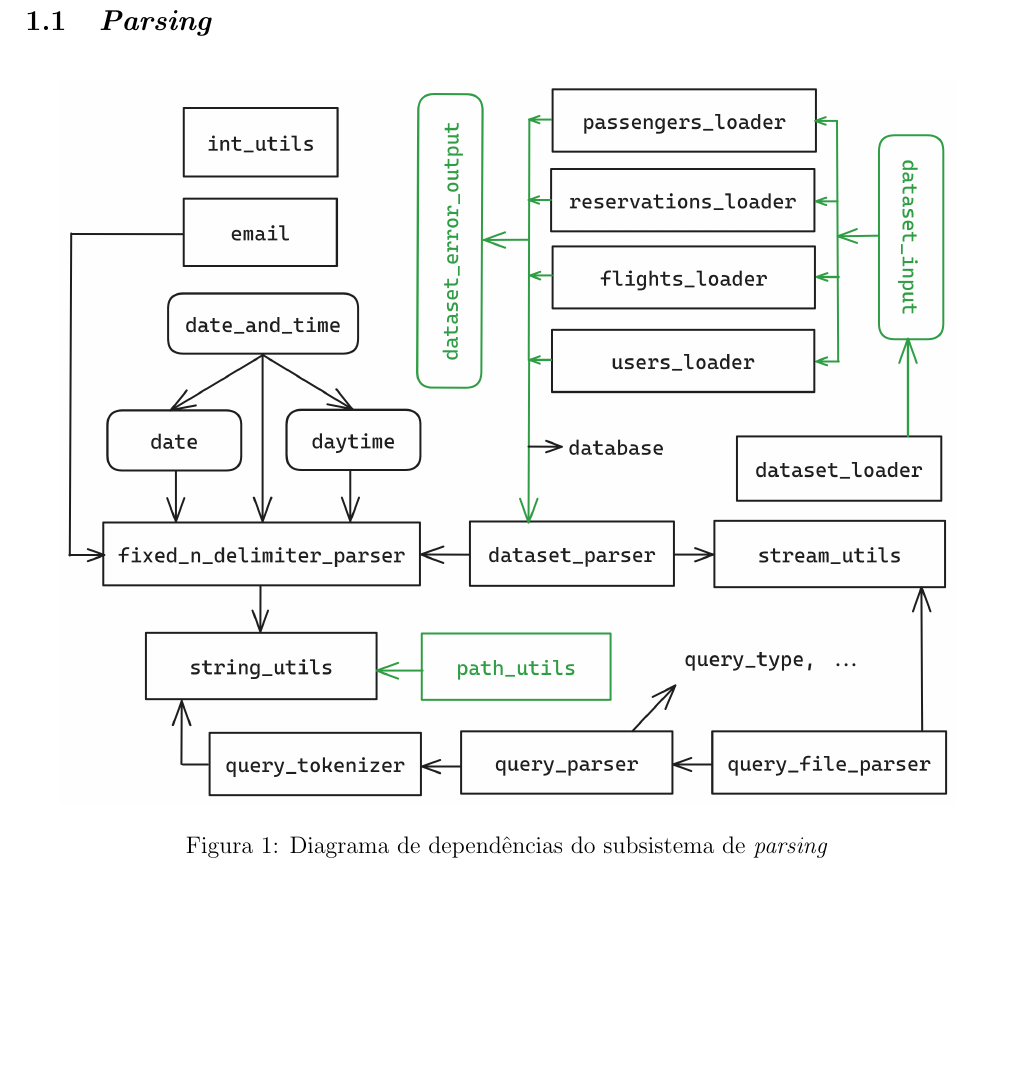
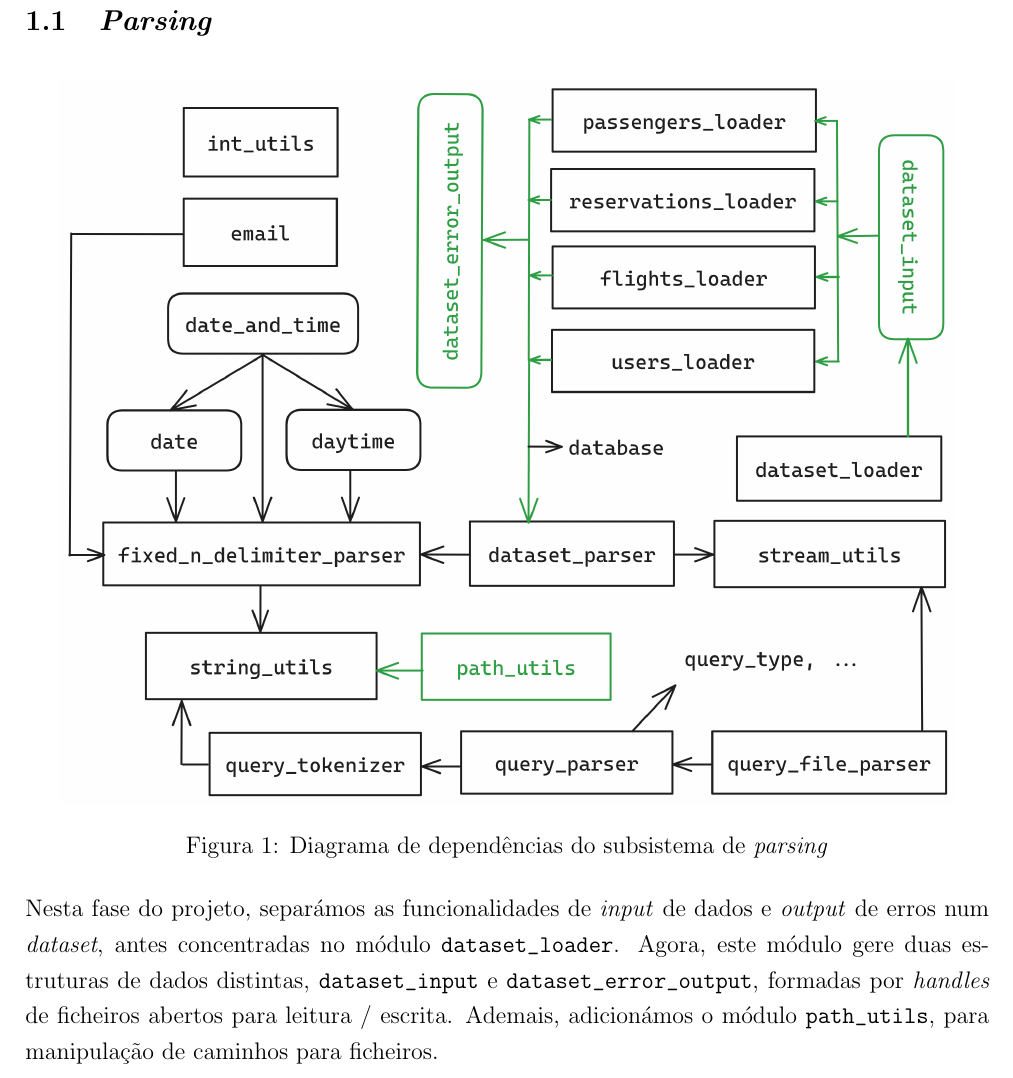
Before and after one commit to JosLopes/LI3, a LaTeX paper (trabalho-pratico/reports/relatorio-fase2.tex): part of page 2 of 2, cut so that both start at the same text, the shorter picture padded with empty space. Compiled offline with pdfLaTeX.

Commit message:
Add 2nd phase parsing description to report

```diff
--- a/trabalho-pratico/reports/relatorio-fase2.tex
+++ b/trabalho-pratico/reports/relatorio-fase2.tex
@@ -65,4 +65,10 @@ todas as relações de dependência, mas apenas as mais relevantes. Segue-se a n
     \label{fig:parsing}
 \end{figure}
 
+Nesta fase do projeto, separámos as funcionalidades de \emph{input} de dados e \emph{output} de
+erros num \emph{dataset}, antes concentradas no módulo \texttt{dataset\_loader}. Agora, este módulo
+gere duas estruturas de dados distintas, \texttt{dataset\_input} e \texttt{dataset\_error\_output},
+formadas por \emph{handles} de ficheiros abertos para leitura / escrita. Ademais, adicionámos o
+módulo \texttt{path\_utils}, para manipulação de caminhos para ficheiros.
+
 \end{document}
```
Also changed, not shown: trabalho-pratico/reports/relatorio-fase2.tex (2 more changed lines).
